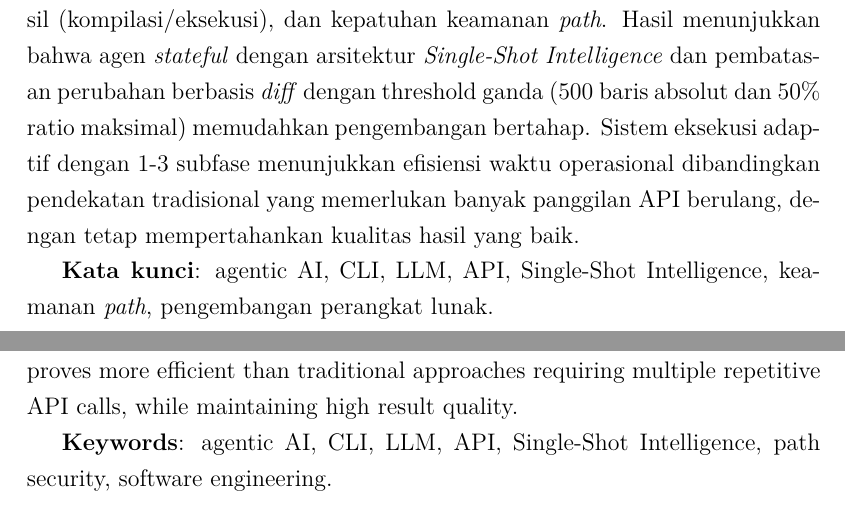
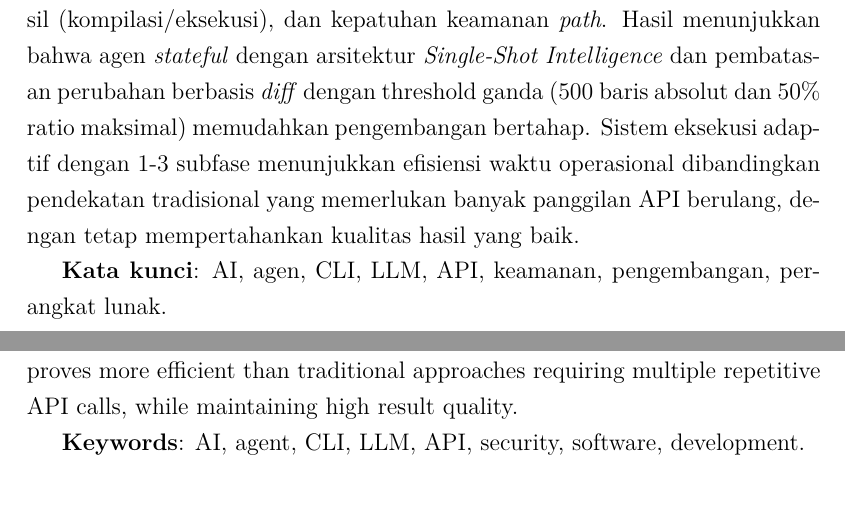
Before and after one commit to gtkrshnaaa/skripsipaicode, a LaTeX thesis (skripsi_latex/main.tex): two parts of pages 13 and 14 of 49, joined at a grey line, cut so that both start at the same text. Compiled offline with pdfLaTeX.

Commit message:
docs(latex): simplify keywords to single words

```diff
--- a/skripsi_latex/main.tex
+++ b/skripsi_latex/main.tex
@@ -204,7 +204,7 @@ Arsitektur \textit{Single-Shot Intelligence} meningkatkan efisiensi dengan siste
 
 Metode yang digunakan adalah \textit{Research and Development} (R\&D) dengan pendekatan \textit{prototyping} iteratif. Evaluasi dilakukan melalui skenario tugas representatif, dengan metrik efisiensi (jumlah panggilan API), ketepatan hasil (kompilasi/eksekusi), dan kepatuhan keamanan \textit{path}. Hasil menunjukkan bahwa agen \textit{stateful} dengan arsitektur \textit{Single-Shot Intelligence} dan pembatasan perubahan berbasis \textit{diff} dengan threshold ganda (500 baris absolut dan 50\% ratio maksimal) memudahkan pengembangan bertahap. Sistem eksekusi adaptif dengan 1-3 subfase menunjukkan efisiensi waktu operasional dibandingkan pendekatan tradisional yang memerlukan banyak panggilan API berulang, dengan tetap mempertahankan kualitas hasil yang baik.
 
-\textbf{Kata kunci}: agentic AI, CLI, LLM, API, Single-Shot Intelligence, keamanan \textit{path}, pengembangan perangkat lunak.
+\textbf{Kata kunci}: AI, agen, CLI, LLM, API, keamanan, pengembangan, perangkat lunak.
 
 \chapter*{ABSTRACT}
 \addcontentsline{toc}{chapter}{ABSTRACT}
@@ -214,7 +214,7 @@ The \textit{Single-Shot Intelligence} architecture improves efficiency through a
 
 We adopt a Research and Development approach with iterative prototyping. The evaluation uses representative programming scenarios and measures efficiency (API call count), correctness (build/run), and security compliance. Results indicate that a stateful agent with \textit{Single-Shot Intelligence} and \textit{diff}-based change constraints with dual thresholds (500-line absolute and 50\% maximum ratio) facilitates incremental development while reducing the risk of unintended overwrites. The adaptive execution system with 1-3 sub-phases proves more efficient than traditional approaches requiring multiple repetitive API calls, while maintaining high result quality.
 
-\textbf{Keywords}: agentic AI, CLI, LLM, API, Single-Shot Intelligence, path security, software engineering.
+\textbf{Keywords}: AI, agent, CLI, LLM, API, security, software, development.
 
 
 % --- Switch to arabic numbering for main content ---
```
Also changed, not shown: skripsi_latex/skripsipdf/skripsigtkrshnaaa.pdf.
